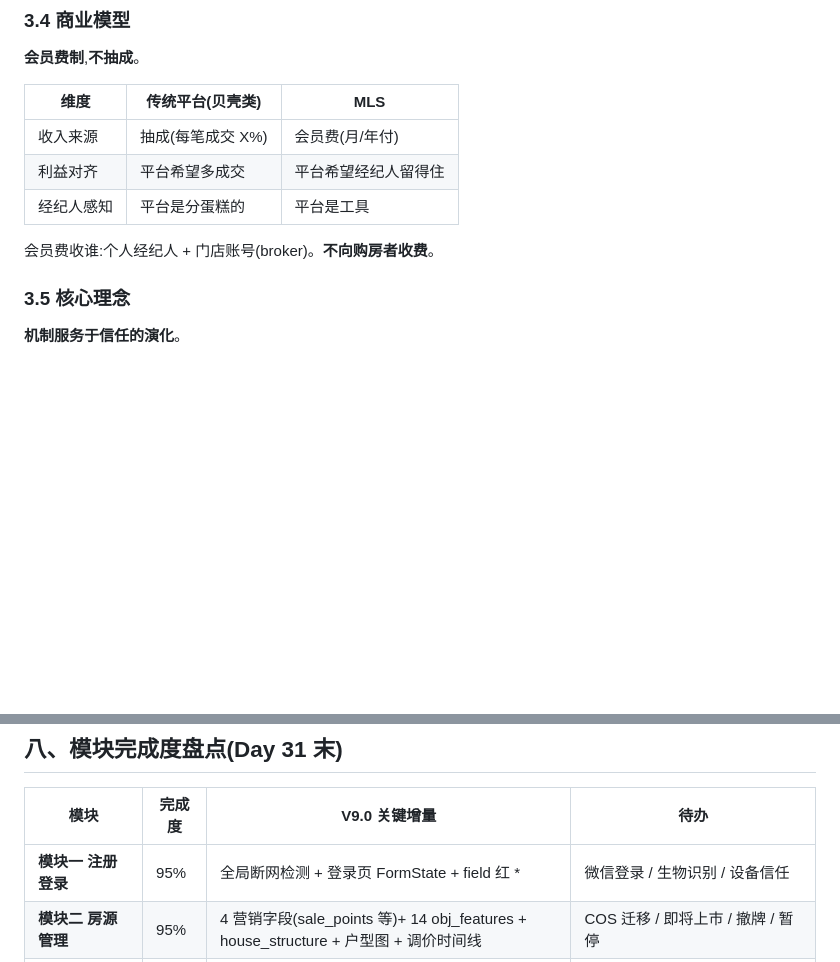
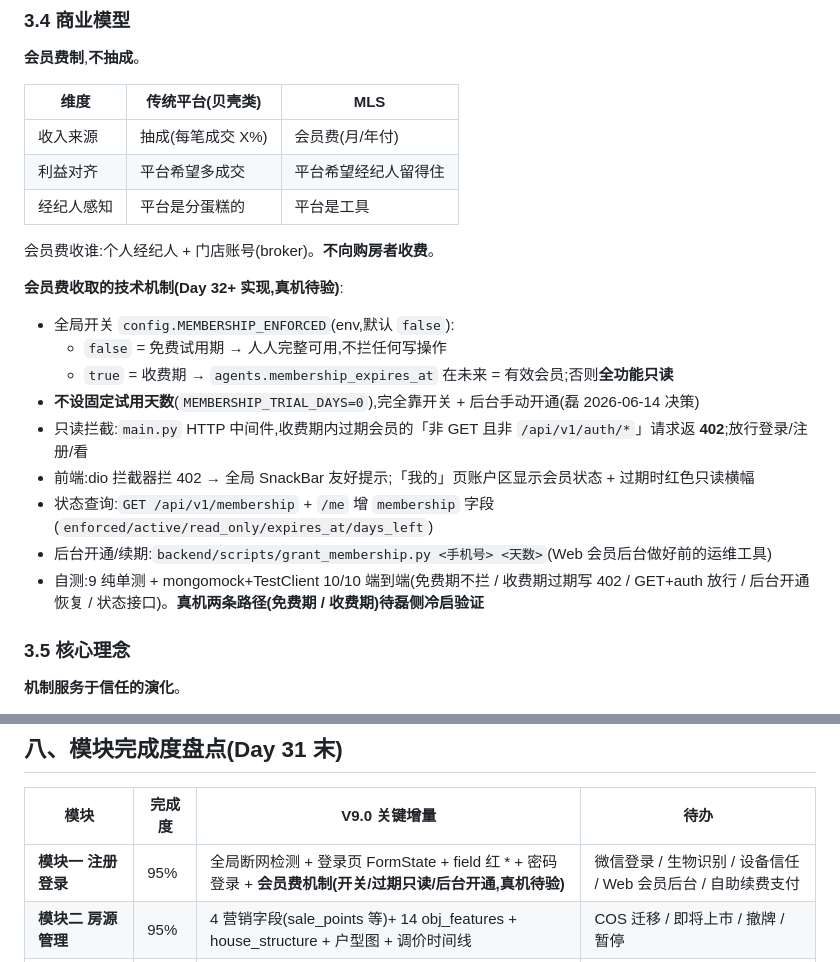
Before and after one commit to lilei-lee/mls, a Markdown page: handoff/MLS交接文档V9_0.md, 2 parts joined by grey strips. Rendered like a GitHub page; blank space fills up the shorter version.

```diff
--- a/handoff/MLS交接文档V9_0.md
+++ b/handoff/MLS交接文档V9_0.md
@@ -263,6 +263,18 @@ App `lib/config/api_config.dart` 的 `baseUrl` 必须是 PC 局域网 IP(非 loc
 | 经纪人感知 | 平台是分蛋糕的 | 平台是工具 |
 
 会员费收谁:个人经纪人 + 门店账号(broker)。**不向购房者收费**。
+
+**会员费收取的技术机制(Day 32+ 实现,真机待验)**:
+
+- 全局开关 `config.MEMBERSHIP_ENFORCED`(env,默认 `false`):
+    - `false` = 免费试用期 → 人人完整可用,不拦任何写操作
+    - `true` = 收费期 → `agents.membership_expires_at` 在未来 = 有效会员;否则**全功能只读**
+- **不设固定试用天数**(`MEMBERSHIP_TRIAL_DAYS=0`),完全靠开关 + 后台手动开通(磊 2026-06-14 决策)
+- 只读拦截:`main.py` HTTP 中间件,收费期内过期会员的「非 GET 且非 `/api/v1/auth/*`」请求返 **402**;放行登录/注册/看
+- 前端:dio 拦截器拦 402 → 全局 SnackBar 友好提示;「我的」页账户区显示会员状态 + 过期时红色只读横幅
+- 状态查询:`GET /api/v1/membership` + `/me` 增 `membership` 字段(`enforced/active/read_only/expires_at/days_left`)
+- 后台开通/续期:`backend/scripts/grant_membership.py <手机号> <天数>`(Web 会员后台做好前的运维工具)
+- 自测:9 纯单测 + mongomock+TestClient 10/10 端到端(免费期不拦 / 收费期过期写 402 / GET+auth 放行 / 后台开通恢复 / 状态接口)。**真机两条路径(免费期 / 收费期)待磊侧冷启验证**
 
 ### 3.5 核心理念
 
@@ -564,7 +576,7 @@ V2.2 #1 新增:
 
 | 模块 | 完成度 | V9.0 关键增量 | 待办 |
 |---|---|---|---|
-| **模块一 注册登录** | 95% | 全局断网检测 + 登录页 FormState + field 红 * | 微信登录 / 生物识别 / 设备信任 |
+| **模块一 注册登录** | 95% | 全局断网检测 + 登录页 FormState + field 红 * + 密码登录 + **会员费机制(开关/过期只读/后台开通,真机待验)** | 微信登录 / 生物识别 / 设备信任 / Web 会员后台 / 自助续费支付 |
 | **模块二 房源管理** | 95% | 4 营销字段(sale_points 等)+ 14 obj_features + house_structure + 户型图 + 调价时间线 | COS 迁移 / 即将上市 / 撤牌 / 暂停 |
 | **模块三 共享房源库** | 95% | 5 类新筛选 + 6 排序 + 卡片视觉 v2 + community_id 过滤 + qna_count 角标 | 高德地图 / CMA / 关注小区 |
 | **模块四 带客协作 + Q&A** | 92% | Q&A 问答完整(4 API + UI + 待办) + customer_id 必填(WIP) | 7 天过期定时任务 / 批量审批 / 实时推送 |
```
Also changed, not shown: CLAUDE.md (+11 -1 lines).
